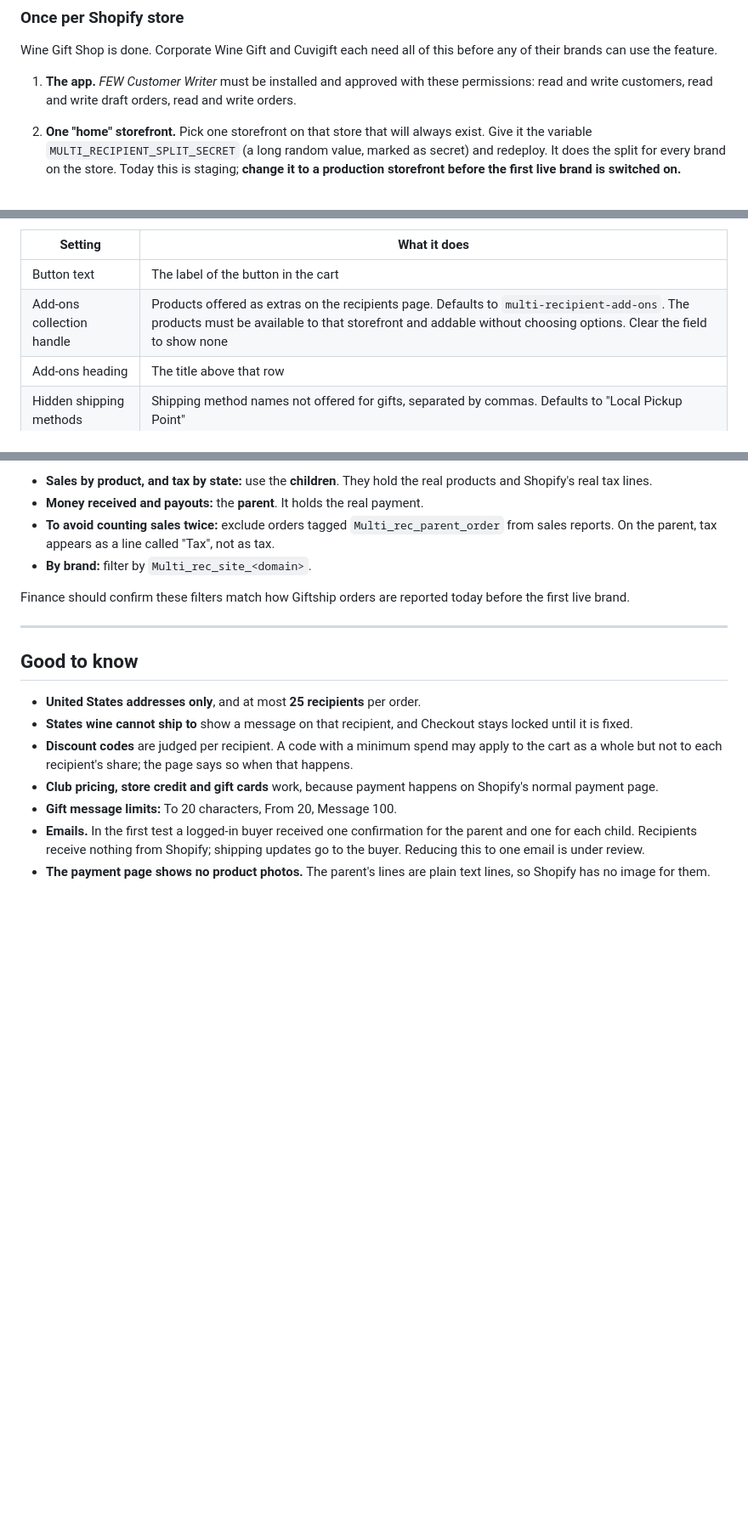
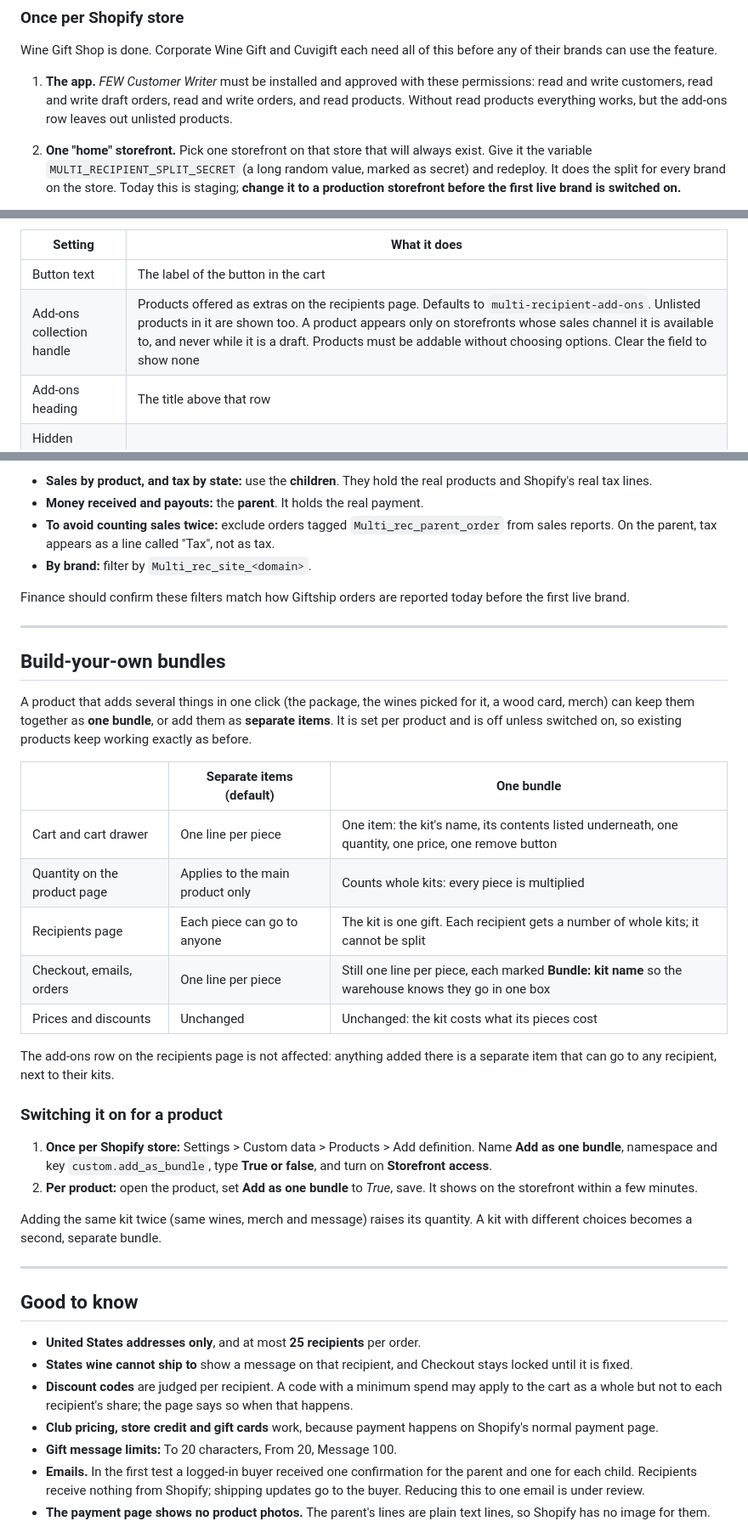
Before and after one commit to fewinery/wine-gift-shop-hydrogen, a Markdown page: guides/multi-recipient-cart.md, 3 parts joined by grey strips. Shown at 85% size. Drawn GitHub-style; blank space fills up the shorter version.

```diff
--- a/guides/multi-recipient-cart.md
+++ b/guides/multi-recipient-cart.md
@@ -89,7 +89,8 @@ before any of their brands can use the feature.
 
 1. **The app.** *FEW Customer Writer* must be installed and approved with these
    permissions: read and write customers, read and write draft orders, read and
-   write orders.
+   write orders, and read products. Without read products everything works,
+   but the add-ons row leaves out unlisted products.
 2. **One "home" storefront.** Pick one storefront on that store that will
    always exist. Give it the variable `MULTI_RECIPIENT_SPLIT_SECRET` (a long
    random value, marked as secret) and redeploy. It does the split for every
@@ -133,7 +134,7 @@ Other settings in the same place:
 | Setting | What it does |
 | --- | --- |
 | Button text | The label of the button in the cart |
-| Add-ons collection handle | Products offered as extras on the recipients page. Defaults to `multi-recipient-add-ons`. The products must be available to that storefront and addable without choosing options. Clear the field to show none |
+| Add-ons collection handle | Products offered as extras on the recipients page. Defaults to `multi-recipient-add-ons`. Unlisted products in it are shown too. A product appears only on storefronts whose sales channel it is available to, and never while it is a draft. Products must be addable without choosing options. Clear the field to show none |
 | Add-ons heading | The title above that row |
 | Hidden shipping methods | Shipping method names not offered for gifts, separated by commas. Defaults to "Local Pickup Point" |
 
@@ -314,6 +315,38 @@ today before the first live brand.
 
 ---
 
+## Build-your-own bundles
+
+A product that adds several things in one click (the package, the wines
+picked for it, a wood card, merch) can keep them together as **one bundle**,
+or add them as **separate items**. It is set per product and is off unless
+switched on, so existing products keep working exactly as before.
+
+| | Separate items (default) | One bundle |
+| --- | --- | --- |
+| Cart and cart drawer | One line per piece | One item: the kit's name, its contents listed underneath, one quantity, one price, one remove button |
+| Quantity on the product page | Applies to the main product only | Counts whole kits: every piece is multiplied |
+| Recipients page | Each piece can go to anyone | The kit is one gift. Each recipient gets a number of whole kits; it cannot be split |
+| Checkout, emails, orders | One line per piece | Still one line per piece, each marked **Bundle: kit name** so the warehouse knows they go in one box |
+| Prices and discounts | Unchanged | Unchanged: the kit costs what its pieces cost |
+
+The add-ons row on the recipients page is not affected: anything added there
+is a separate item that can go to any recipient, next to their kits.
+
+### Switching it on for a product
+
+1. **Once per Shopify store:** Settings > Custom data > Products > Add
+   definition. Name **Add as one bundle**, namespace and key
+   `custom.add_as_bundle`, type **True or false**, and turn on **Storefront
+   access**.
+2. **Per product:** open the product, set **Add as one bundle** to *True*,
+   save. It shows on the storefront within a few minutes.
+
+Adding the same kit twice (same wines, merch and message) raises its
+quantity. A kit with different choices becomes a second, separate bundle.
+
+---
+
 ## Good to know
 
 - **United States addresses only**, and at most **25 recipients** per order.
```
